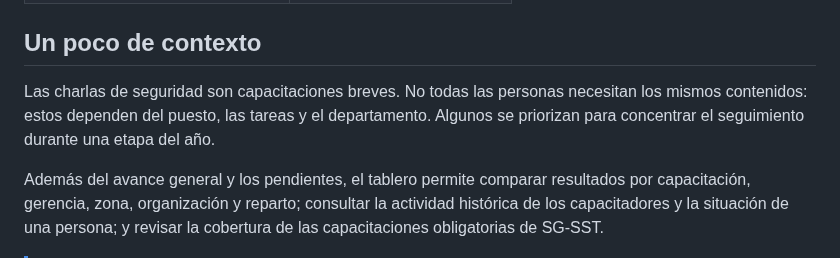
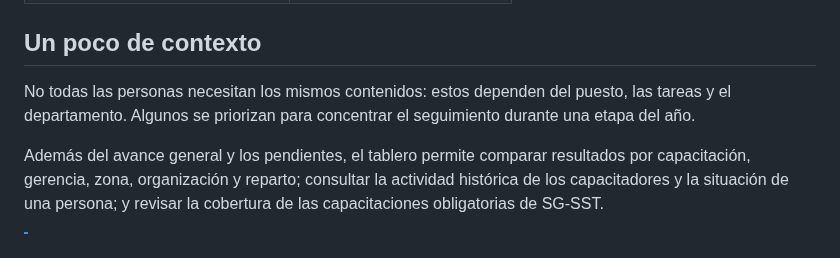
Before and after one commit to jminolli-e/case-studies, a Markdown page: capacitaciones/actualizacion/README.md, the part around the change. GitHub-like rendering.

```diff
--- a/capacitaciones/actualizacion/README.md
+++ b/capacitaciones/actualizacion/README.md
@@ -34,7 +34,7 @@ Esta actualización aborda ambos problemas: **reorganiza la navegación mejorand
 
 ## Un poco de contexto
 
-Las charlas de seguridad son capacitaciones breves. No todas las personas necesitan los mismos contenidos: estos dependen del puesto, las tareas y el departamento. Algunos se priorizan para concentrar el seguimiento durante una etapa del año.
+No todas las personas necesitan los mismos contenidos: estos dependen del puesto, las tareas y el departamento. Algunos se priorizan para concentrar el seguimiento durante una etapa del año.
 
 Además del avance general y los pendientes, el tablero permite comparar resultados por capacitación, gerencia, zona, organización y reparto; consultar la actividad histórica de los capacitadores y la situación de una persona; y revisar la cobertura de las capacitaciones obligatorias de SG-SST.
 
```
